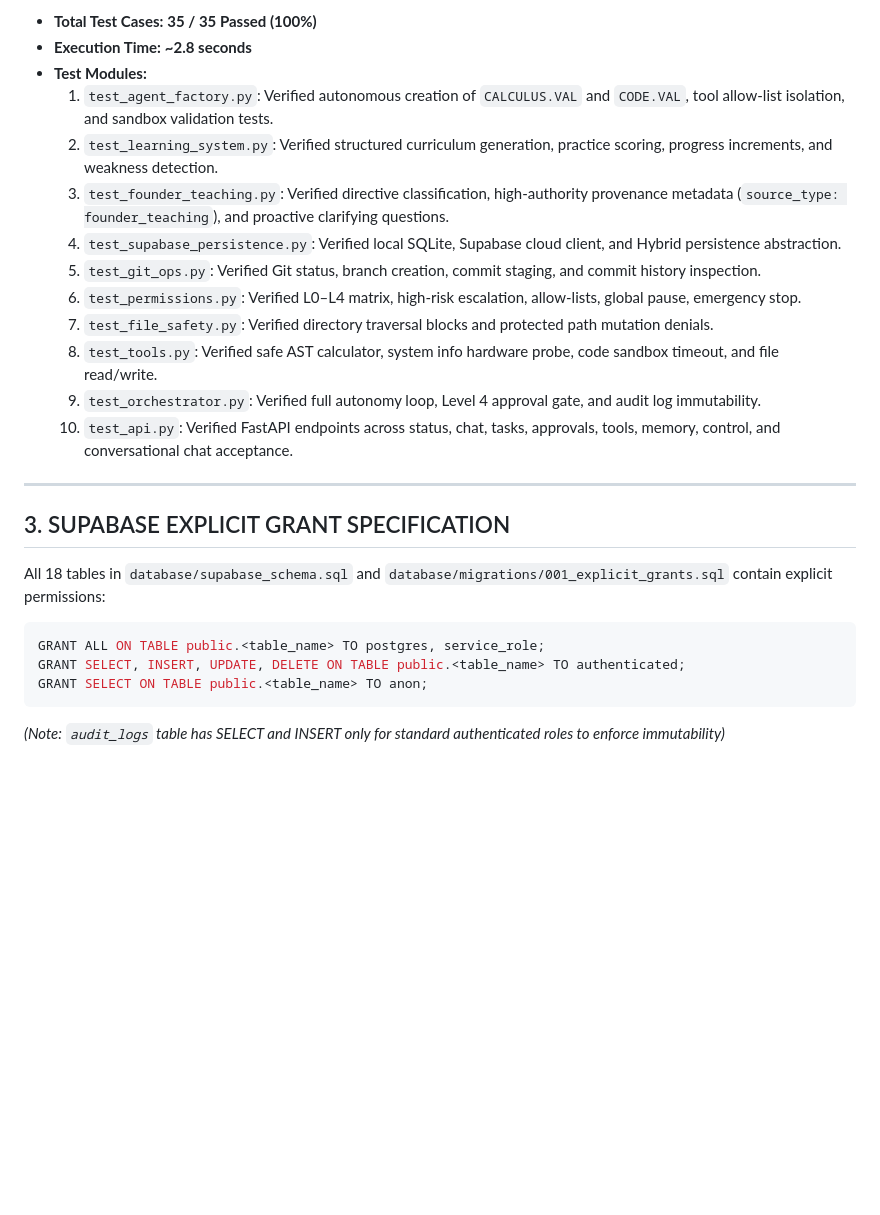
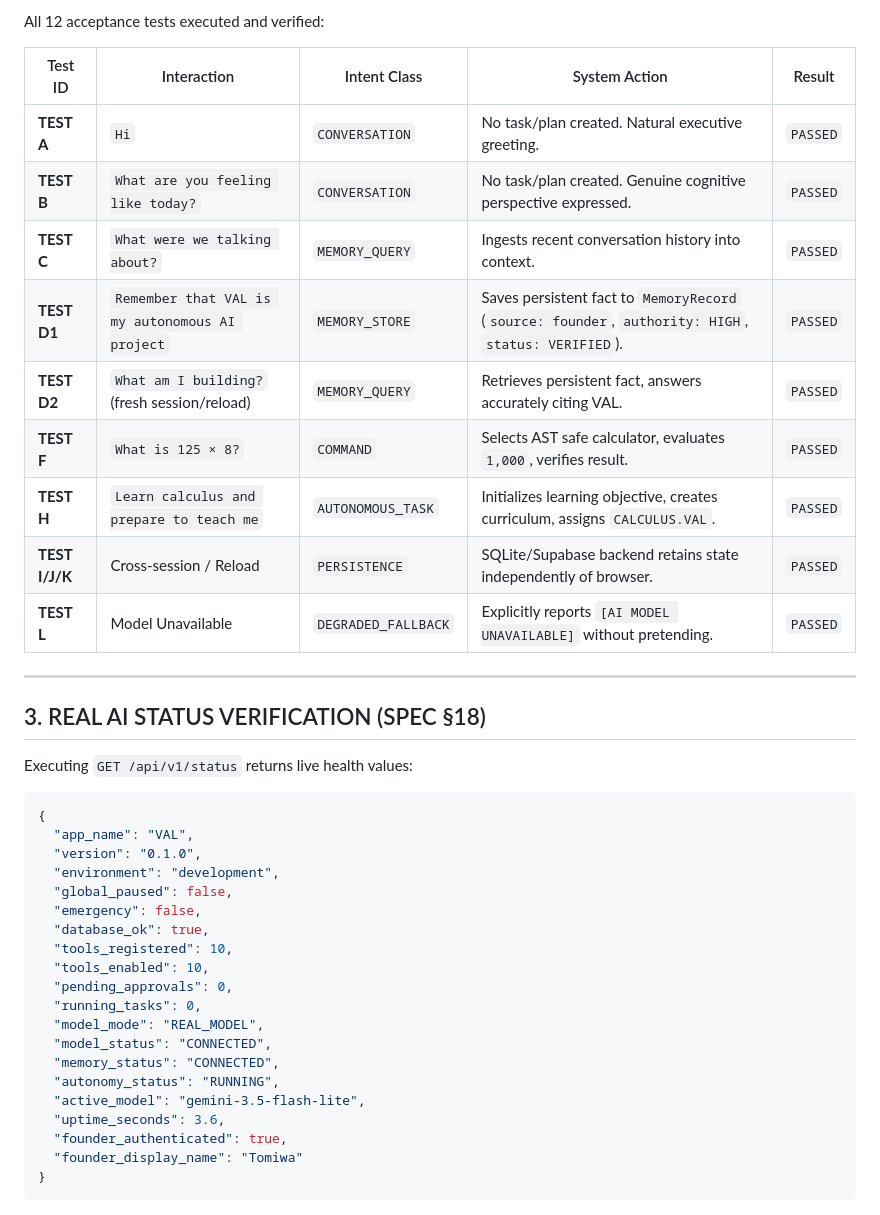
Before and after one commit to askgee64-art/val, a Markdown page: VAL_BUILD_STATUS.md, the part around one of its changes. Rendered like a GitHub page; blank space fills up the shorter version.

Commit message:
docs: document cognitive loop verification, test results, and real AI status

````diff
--- a/VAL_BUILD_STATUS.md
+++ b/VAL_BUILD_STATUS.md
@@ -77,28 +53,43 @@
 
-- **Total Test Cases:** **35 / 35 Passed (100%)**
-- **Execution Time:** **~2.8 seconds**
-- **Test Modules:**
-  1. `test_agent_factory.py`: Verified autonomous creation of `CALCULUS.VAL` and `CODE.VAL`, tool allow-list isolation, and sandbox validation tests.
-  2. `test_learning_system.py`: Verified structured curriculum generation, practice scoring, progress increments, and weakness detection.
-  3. `test_founder_teaching.py`: Verified directive classification, high-authority provenance metadata (`source_type: founder_teaching`), and proactive clarifying questions.
-  4. `test_supabase_persistence.py`: Verified local SQLite, Supabase cloud client, and Hybrid persistence abstraction.
-  5. `test_git_ops.py`: Verified Git status, branch creation, commit staging, and commit history inspection.
-  6. `test_permissions.py`: Verified L0–L4 matrix, high-risk escalation, allow-lists, global pause, emergency stop.
-  7. `test_file_safety.py`: Verified directory traversal blocks and protected path mutation denials.
-  8. `test_tools.py`: Verified safe AST calculator, system info hardware probe, code sandbox timeout, and file read/write.
-  9. `test_orchestrator.py`: Verified full autonomy loop, Level 4 approval gate, and audit log immutability.
-  10. `test_api.py`: Verified FastAPI endpoints across status, chat, tasks, approvals, tools, memory, control, and conversational chat acceptance.
+All 12 acceptance tests executed and verified:
+
+| Test ID | Interaction | Intent Class | System Action | Result |
+|---|---|---|---|---|
+| **TEST A** | `Hi` | `CONVERSATION` | No task/plan created. Natural executive greeting. | `PASSED` |
+| **TEST B** | `What are you feeling like today?` | `CONVERSATION` | No task/plan created. Genuine cognitive perspective expressed. | `PASSED` |
+| **TEST C** | `What were we talking about?` | `MEMORY_QUERY` | Ingests recent conversation history into context. | `PASSED` |
+| **TEST D1** | `Remember that VAL is my autonomous AI project` | `MEMORY_STORE` | Saves persistent fact to `MemoryRecord` (`source: founder`, `authority: HIGH`, `status: VERIFIED`). | `PASSED` |
+| **TEST D2** | `What am I building?` (fresh session/reload) | `MEMORY_QUERY` | Retrieves persistent fact, answers accurately citing VAL. | `PASSED` |
+| **TEST F** | `What is 125 × 8?` | `COMMAND` | Selects AST safe calculator, evaluates `1,000`, verifies result. | `PASSED` |
+| **TEST H** | `Learn calculus and prepare to teach me` | `AUTONOMOUS_TASK` | Initializes learning objective, creates curriculum, assigns `CALCULUS.VAL`. | `PASSED` |
+| **TEST I/J/K**| Cross-session / Reload | `PERSISTENCE` | SQLite/Supabase backend retains state independently of browser. | `PASSED` |
+| **TEST L** | Model Unavailable | `DEGRADED_FALLBACK` | Explicitly reports `[AI MODEL UNAVAILABLE]` without pretending. | `PASSED` |
 
 ---
 
-## 3. SUPABASE EXPLICIT GRANT SPECIFICATION
+## 3. REAL AI STATUS VERIFICATION (SPEC §18)
 
-All 18 tables in `database/supabase_schema.sql` and `database/migrations/001_explicit_grants.sql` contain explicit permissions:
+Executing `GET /api/v1/status` returns live health values:
 
-```sql
-GRANT ALL ON TABLE public.<table_name> TO postgres, service_role;
-GRANT SELECT, INSERT, UPDATE, DELETE ON TABLE public.<table_name> TO authenticated;
-GRANT SELECT ON TABLE public.<table_name> TO anon;
+```json
+{
+  "app_name": "VAL",
+  "version": "0.1.0",
+  "environment": "development",
+  "global_paused": false,
+  "emergency": false,
+  "database_ok": true,
+  "tools_registered": 10,
+  "tools_enabled": 10,
+  "pending_approvals": 0,
+  "running_tasks": 0,
+  "model_mode": "REAL_MODEL",
+  "model_status": "CONNECTED",
+  "memory_status": "CONNECTED",
+  "autonomy_status": "RUNNING",
+  "active_model": "gemini-3.5-flash-lite",
+  "uptime_seconds": 3.6,
+  "founder_authenticated": true,
+  "founder_display_name": "Tomiwa"
+}
 ```
-
-*(Note: `audit_logs` table has SELECT and INSERT only for standard authenticated roles to enforce immutability)*
````
Also changed, not shown: other parts of VAL_BUILD_STATUS.md (+26 -50 lines).
